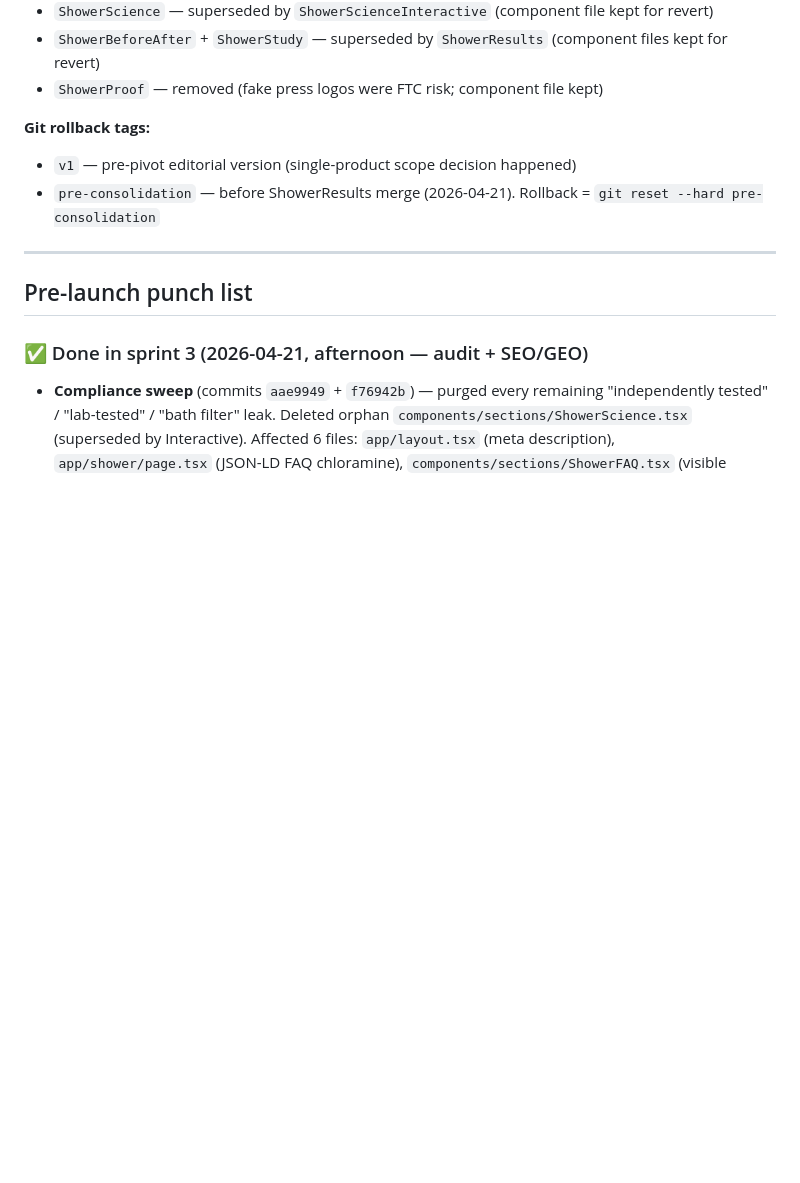
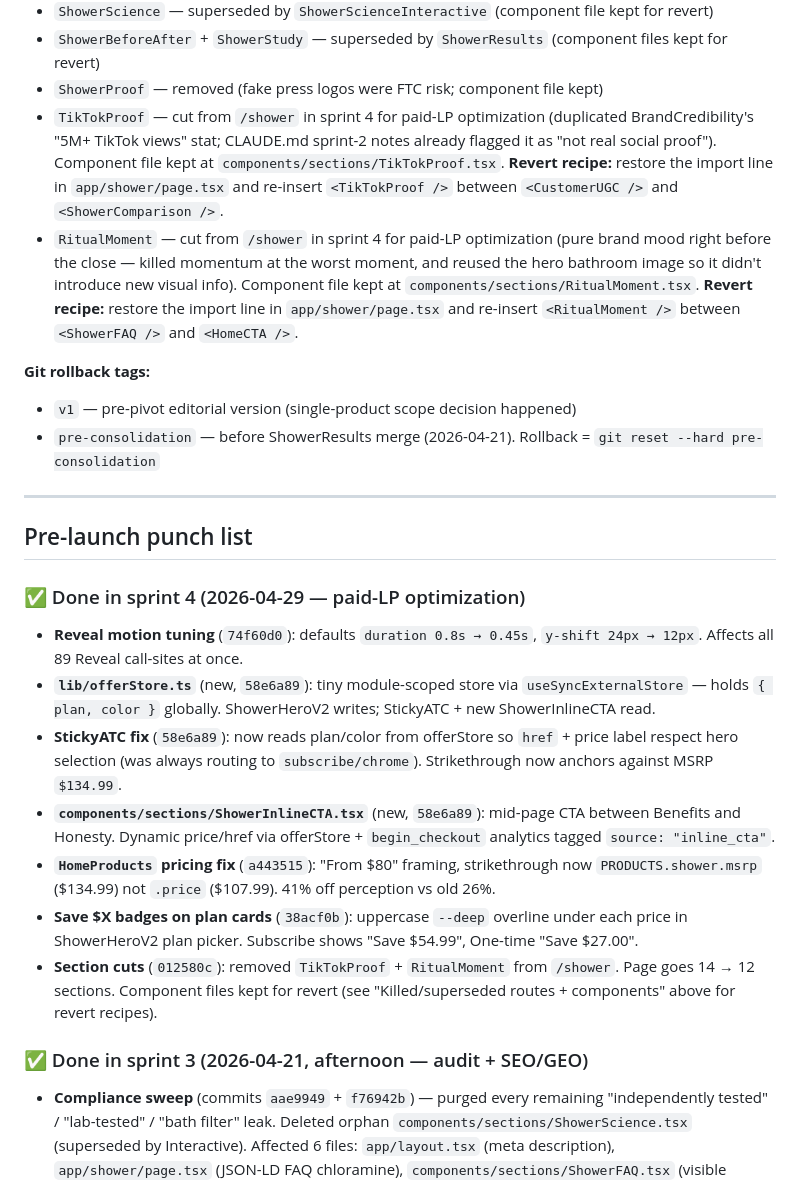
Before and after one commit to Botsmithgo/flo-landing, a Markdown page: CLAUDE.md, the part around one of its changes. Rendered like a GitHub page; blank space fills up the shorter version.

```diff
--- a/CLAUDE.md
+++ b/CLAUDE.md
@@ -341,6 +353,8 @@ If an ID is missing, that pixel silently doesn't load.
 - `ShowerScience` — superseded by `ShowerScienceInteractive` (component file kept for revert)
 - `ShowerBeforeAfter` + `ShowerStudy` — superseded by `ShowerResults` (component files kept for revert)
 - `ShowerProof` — removed (fake press logos were FTC risk; component file kept)
+- `TikTokProof` — cut from `/shower` in sprint 4 for paid-LP optimization (duplicated BrandCredibility's "5M+ TikTok views" stat; CLAUDE.md sprint-2 notes already flagged it as "not real social proof"). Component file kept at `components/sections/TikTokProof.tsx`. **Revert recipe:** restore the import line in `app/shower/page.tsx` and re-insert `<TikTokProof />` between `<CustomerUGC />` and `<ShowerComparison />`.
+- `RitualMoment` — cut from `/shower` in sprint 4 for paid-LP optimization (pure brand mood right before the close — killed momentum at the worst moment, and reused the hero bathroom image so it didn't introduce new visual info). Component file kept at `components/sections/RitualMoment.tsx`. **Revert recipe:** restore the import line in `app/shower/page.tsx` and re-insert `<RitualMoment />` between `<ShowerFAQ />` and `<HomeCTA />`.
 
 **Git rollback tags:**
 - `v1` — pre-pivot editorial version (single-product scope decision happened)
@@ -349,6 +363,15 @@ If an ID is missing, that pixel silently doesn't load.
 ---
 
 ## Pre-launch punch list
+
+### ✅ Done in sprint 4 (2026-04-29 — paid-LP optimization)
+- **Reveal motion tuning** (`74f60d0`): defaults `duration 0.8s → 0.45s`, `y-shift 24px → 12px`. Affects all 89 Reveal call-sites at once.
+- **`lib/offerStore.ts`** (new, `58e6a89`): tiny module-scoped store via `useSyncExternalStore` — holds `{ plan, color }` globally. ShowerHeroV2 writes; StickyATC + new ShowerInlineCTA read.
+- **StickyATC fix** (`58e6a89`): now reads plan/color from offerStore so `href` + price label respect hero selection (was always routing to `subscribe/chrome`). Strikethrough now anchors against MSRP `$134.99`.
+- **`components/sections/ShowerInlineCTA.tsx`** (new, `58e6a89`): mid-page CTA between Benefits and Honesty. Dynamic price/href via offerStore + `begin_checkout` analytics tagged `source: "inline_cta"`.
+- **`HomeProducts` pricing fix** (`a443515`): "From $80" framing, strikethrough now `PRODUCTS.shower.msrp` ($134.99) not `.price` ($107.99). 41% off perception vs old 26%.
+- **Save $X badges on plan cards** (`38acf0b`): uppercase `--deep` overline under each price in ShowerHeroV2 plan picker. Subscribe shows "Save $54.99", One-time "Save $27.00".
+- **Section cuts** (`012580c`): removed `TikTokProof` + `RitualMoment` from `/shower`. Page goes 14 → 12 sections. Component files kept for revert (see "Killed/superseded routes + components" above for revert recipes).
 
 ### ✅ Done in sprint 3 (2026-04-21, afternoon — audit + SEO/GEO)
 
```
Also changed, not shown: other parts of CLAUDE.md (+22 -10 lines).
